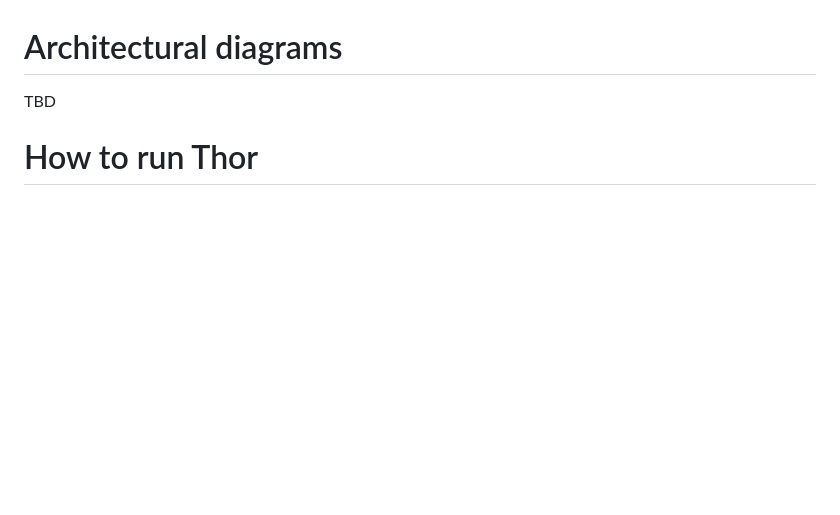
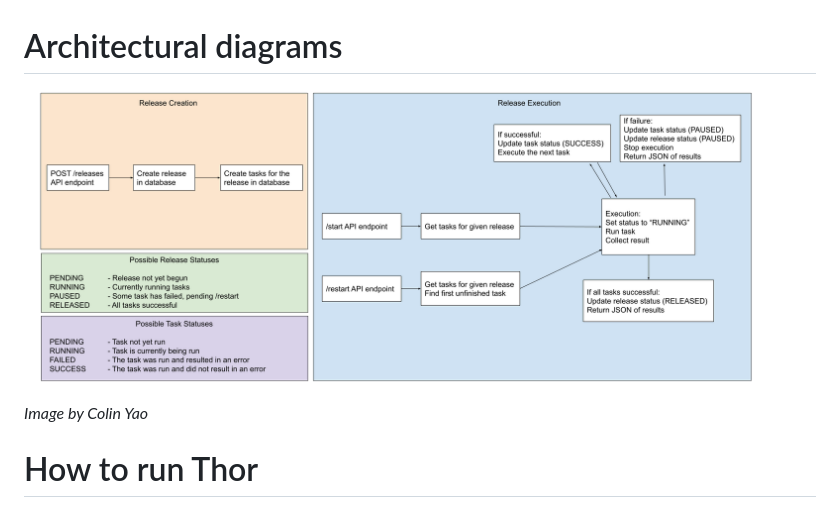
Before and after one commit to uc-cdis/thor, a Markdown page: README.md, the part around the change. Drawn GitHub-style; pictures changed too: images/diagram.png (added); blank space fills up the shorter version.

Commit message:
adding image

```diff
--- a/README.md
+++ b/README.md
@@ -25,7 +25,9 @@ This new tool (THOR) has the following features:
 
 # Architectural diagrams
 
-TBD
+<img src="./images/diagram.png" alt="drawing" width="1250"/>
+
+_Image by Colin Yao_
 
 # How to run Thor
 
```
Also changed, not shown: 2 other files.
